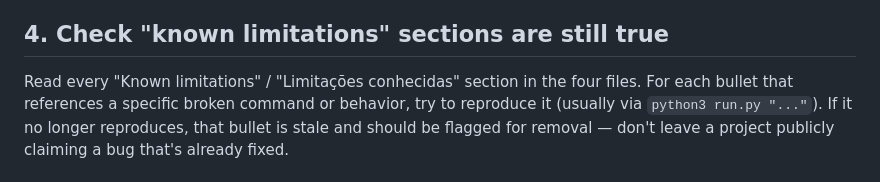
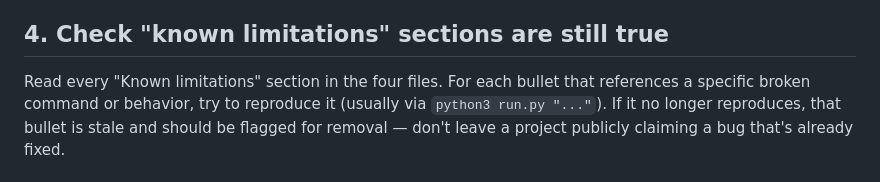
Before and after one commit to JoaoTomas991/ascii-art-generator, a Markdown page: .claude/agents/docs-sync-auditor.md, the part around the change. Rendered like a GitHub page.

Commit message:
Translate CLAUDE.md from Portuguese to English and update project documentation for clarity and consistency.

```diff
--- a/.claude/agents/docs-sync-auditor.md
+++ b/.claude/agents/docs-sync-auditor.md
@@ -60,7 +60,7 @@ or otherwise doesn't visibly do what the surrounding doc text claims.
 
 ## 4. Check "known limitations" sections are still true
 
-Read every "Known limitations" / "Limitações conhecidas" section in the
+Read every "Known limitations" section in the
 four files. For each bullet that references a specific broken command or
 behavior, try to reproduce it (usually via `python3 run.py "..."`). If it
 no longer reproduces, that bullet is stale and should be flagged for
```
Also changed, not shown: CLAUDE.md (+62 -62 lines), 1 other file.
